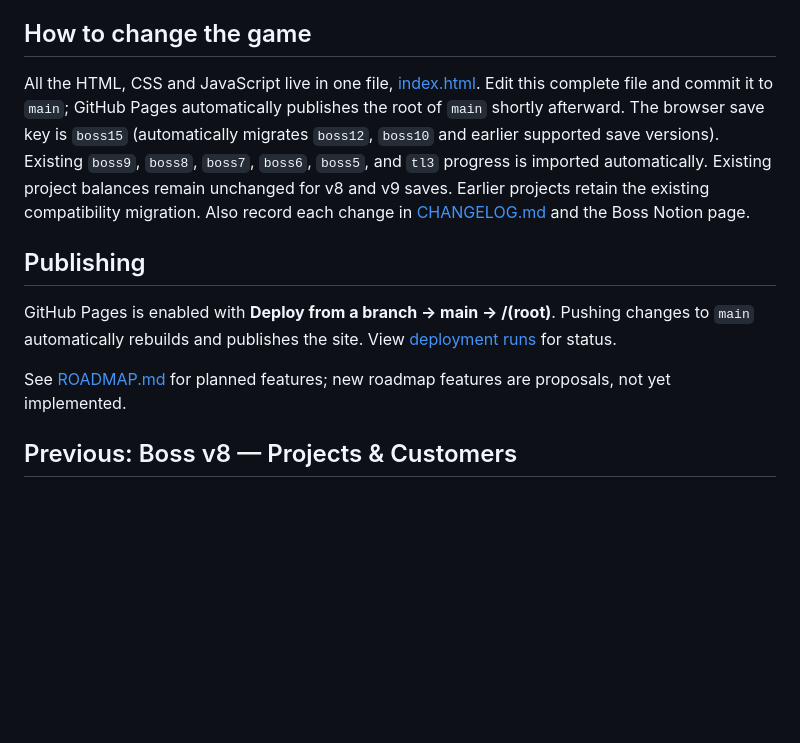
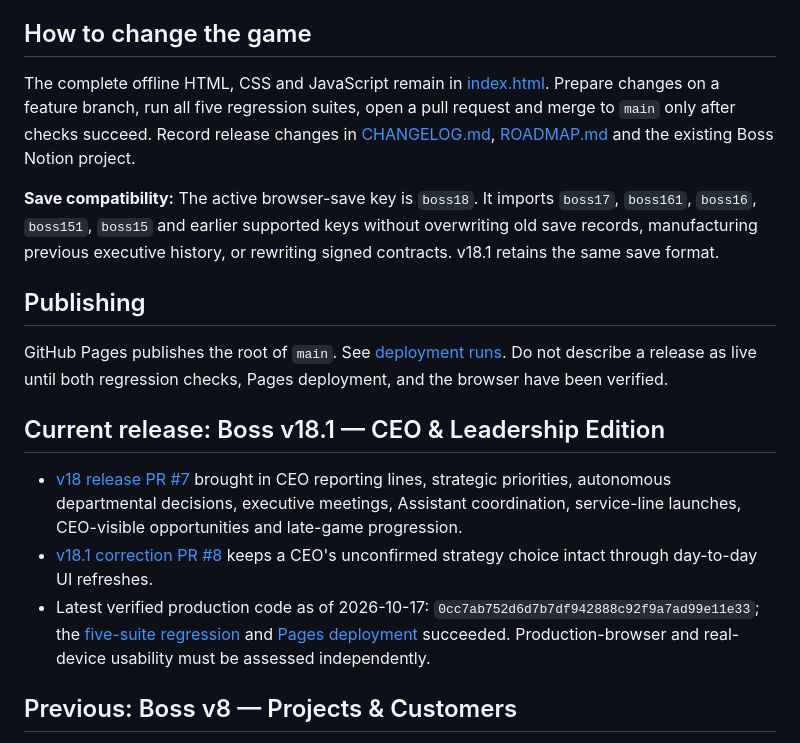
Before and after one commit to BSAVCI1/Boss, a Markdown page: README.md, the part around one of its changes. GitHub-like rendering; blank space fills up the shorter version.

```diff
--- a/README.md
+++ b/README.md
@@ -9,12 +17,16 @@ Tap a person’s name on a client deal to assign or unassign them. Use Study, Te
 
 ## How to change the game
-All the HTML, CSS and JavaScript live in one file, [index.html](index.html). Edit this complete file and commit it to `main`; GitHub Pages automatically publishes the root of `main` shortly afterward. The browser save key is `boss15` (automatically migrates `boss12`, `boss10` and earlier supported save versions). Existing `boss9`, `boss8`, `boss7`, `boss6`, `boss5`, and `tl3` progress is imported automatically. Existing project balances remain unchanged for v8 and v9 saves. Earlier projects retain the existing compatibility migration. Also record each change in [CHANGELOG.md](CHANGELOG.md) and the Boss Notion page.
+The complete offline HTML, CSS and JavaScript remain in [index.html](index.html). Prepare changes on a feature branch, run all five regression suites, open a pull request and merge to `main` only after checks succeed. Record release changes in [CHANGELOG.md](CHANGELOG.md), [ROADMAP.md](ROADMAP.md) and the existing Boss Notion project.
+
+**Save compatibility:** The active browser-save key is `boss18`. It imports `boss17`, `boss161`, `boss16`, `boss151`, `boss15` and earlier supported keys without overwriting old save records, manufacturing previous executive history, or rewriting signed contracts. v18.1 retains the same save format.
 
 ## Publishing
+GitHub Pages publishes the root of `main`. See [deployment runs](https://github.com/BSAVCI1/Boss/actions). Do not describe a release as live until both regression checks, Pages deployment, and the browser have been verified.
 
-GitHub Pages is enabled with **Deploy from a branch → main → /(root)**. Pushing changes to `main` automatically rebuilds and publishes the site. View [deployment runs](https://github.com/BSAVCI1/Boss/actions) for status.
-
-See [ROADMAP.md](ROADMAP.md) for planned features; new roadmap features are proposals, not yet implemented.
+## Current release: Boss v18.1 — CEO & Leadership Edition
+- [v18 release PR #7](https://github.com/BSAVCI1/Boss/pull/7) brought in CEO reporting lines, strategic priorities, autonomous departmental decisions, executive meetings, Assistant coordination, service-line launches, CEO-visible opportunities and late-game progression.
+- [v18.1 correction PR #8](https://github.com/BSAVCI1/Boss/pull/8) keeps a CEO's unconfirmed strategy choice intact through day-to-day UI refreshes.
+- Latest verified production code as of 2026-10-17: `0cc7ab752d6d7b7df942888c92f9a7ad99e11e33`; the [five-suite regression](https://github.com/BSAVCI1/Boss/actions/runs/39039992836) and [Pages deployment](https://github.com/BSAVCI1/Boss/actions/runs/39039992786) succeeded. Production-browser and real-device usability must be assessed independently.
 
 ## Previous: Boss v8 — Projects & Customers
 - **Shorter, better-paid opening contracts:** typically 8–9 units of work with initial base fees around $80–$90 (higher with sector focus), before reputation effects. A three-person starting team still costs $4.50 per game day. Progress carries into a staged Plan → Build → Review process; project quality affects customer loyalty.
```
Also changed, not shown: other parts of README.md (+9 -1 lines), CHANGELOG.md (+2 -2 lines), ROADMAP.md (+2 -2 lines).
